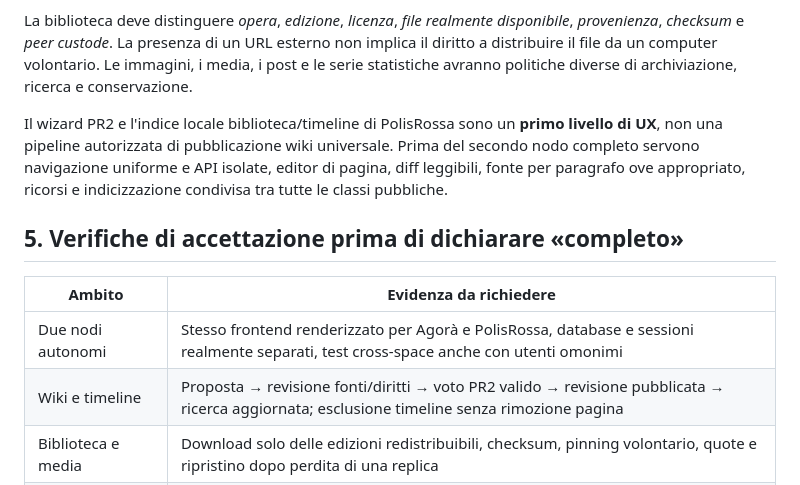
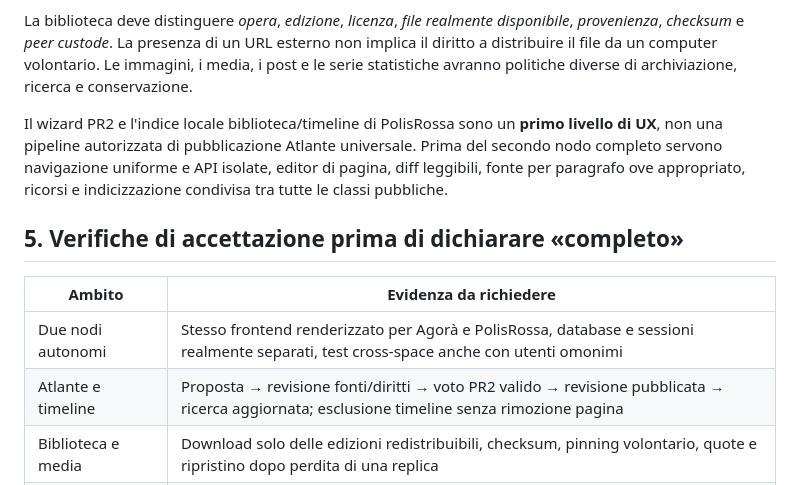
Before and after one commit to internazionalerossa/agoranode, a Markdown page: docs/ALPHA-BASELINE.md, the part around the change. Rendered like a GitHub page.

Commit message:
docs: consistently name the public knowledge system Atlante instead of legacy terminology

```diff
--- a/docs/ALPHA-BASELINE.md
+++ b/docs/ALPHA-BASELINE.md
@@ -44,14 +44,14 @@ Ogni pagina enciclopedica del nodo deve poter essere trovata tramite ricerca e l
 
 La biblioteca deve distinguere *opera*, *edizione*, *licenza*, *file realmente disponibile*, *provenienza*, *checksum* e *peer custode*. La presenza di un URL esterno non implica il diritto a distribuire il file da un computer volontario. Le immagini, i media, i post e le serie statistiche avranno politiche diverse di archiviazione, ricerca e conservazione.
 
-Il wizard PR2 e l'indice locale biblioteca/timeline di PolisRossa sono un **primo livello di UX**, non una pipeline autorizzata di pubblicazione wiki universale. Prima del secondo nodo completo servono navigazione uniforme e API isolate, editor di pagina, diff leggibili, fonte per paragrafo ove appropriato, ricorsi e indicizzazione condivisa tra tutte le classi pubbliche.
+Il wizard PR2 e l'indice locale biblioteca/timeline di PolisRossa sono un **primo livello di UX**, non una pipeline autorizzata di pubblicazione Atlante universale. Prima del secondo nodo completo servono navigazione uniforme e API isolate, editor di pagina, diff leggibili, fonte per paragrafo ove appropriato, ricorsi e indicizzazione condivisa tra tutte le classi pubbliche.
 
 ## 5. Verifiche di accettazione prima di dichiarare «completo»
 
 | Ambito | Evidenza da richiedere |
 | --- | --- |
 | Due nodi autonomi | Stesso frontend renderizzato per Agorà e PolisRossa, database e sessioni realmente separati, test cross-space anche con utenti omonimi |
-| Wiki e timeline | Proposta → revisione fonti/diritti → voto PR2 valido → revisione pubblicata → ricerca aggiornata; esclusione timeline senza rimozione pagina |
+| Atlante e timeline | Proposta → revisione fonti/diritti → voto PR2 valido → revisione pubblicata → ricerca aggiornata; esclusione timeline senza rimozione pagina |
 | Biblioteca e media | Download solo delle edizioni redistribuibili, checksum, pinning volontario, quote e ripristino dopo perdita di una replica |
 | Peer P2P | Tre host indipendenti sotto amministrazioni/reti diverse, firme, guasti, dischi saturi, NAT, riconnessioni, differenze di versione |
 | Consenso | BFT reale revisionato con membership/reconfiguration, view changes, equivocation e partizioni; lettura in assenza di quorum |
```
